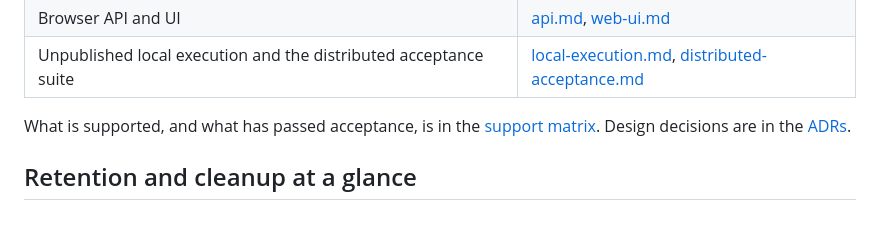
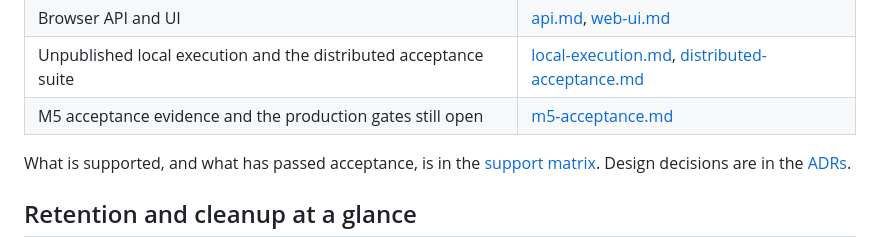
Before and after one commit to tuantran0910/bergsmith, a Markdown page: docs/operations/README.md, the part around the change. Rendered like a GitHub page; blank space fills up the shorter version.

```diff
--- a/docs/operations/README.md
+++ b/docs/operations/README.md
@@ -16,6 +16,7 @@ topic; this index only says where to look.
 | Metrics, probes, structured logs, and worker health | [observability.md](observability.md) |
 | Browser API and UI | [api.md](api.md), [web-ui.md](web-ui.md) |
 | Unpublished local execution and the distributed acceptance suite | [local-execution.md](local-execution.md), [distributed-acceptance.md](distributed-acceptance.md) |
+| M5 acceptance evidence and the production gates still open | [m5-acceptance.md](m5-acceptance.md) |
 
 What is supported, and what has passed acceptance, is in the
 [support matrix](../support-matrix.md). Design decisions are in the
```
Also changed, not shown: docs/operations/m5-acceptance.md (added, +103 -0 lines).
